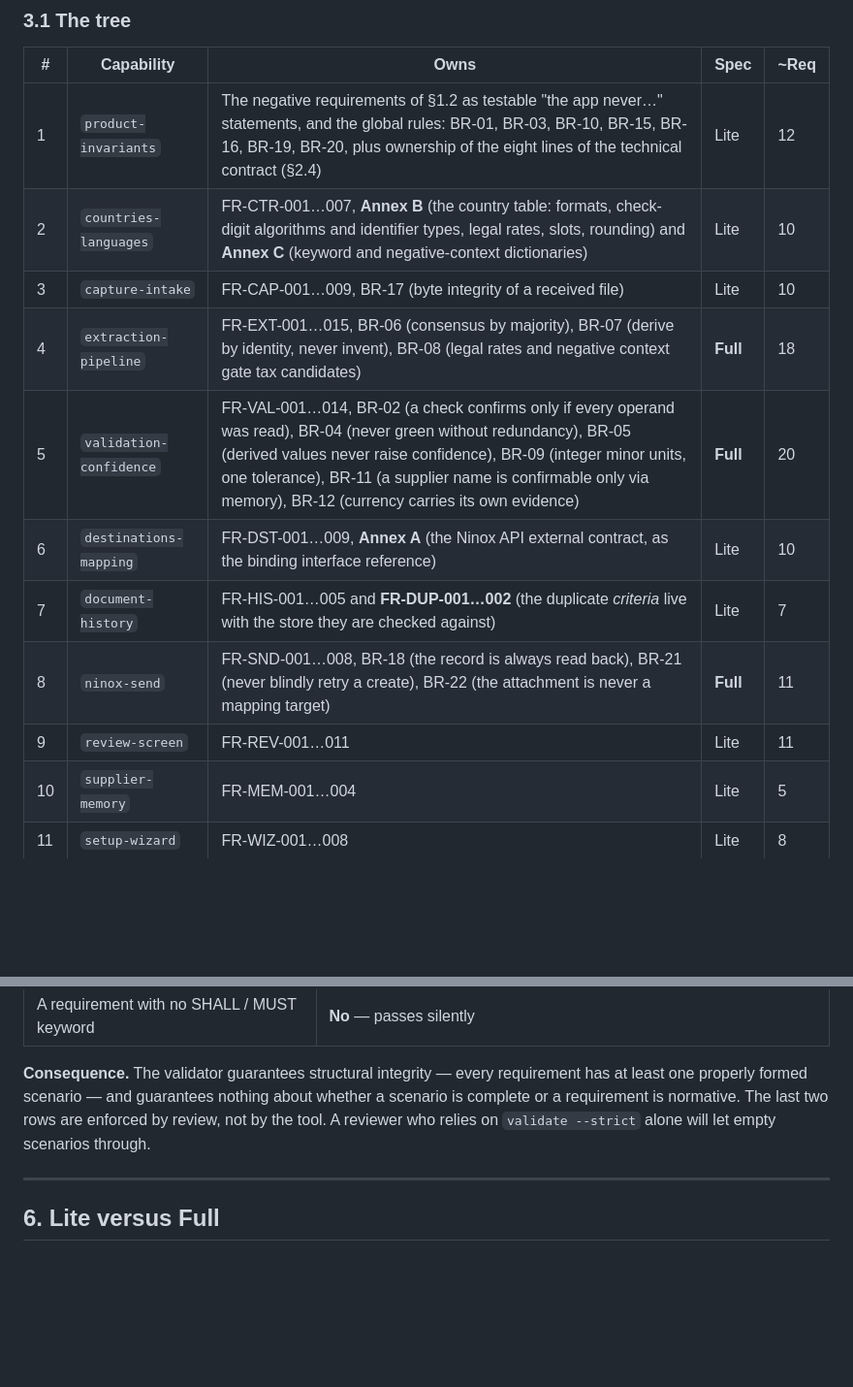
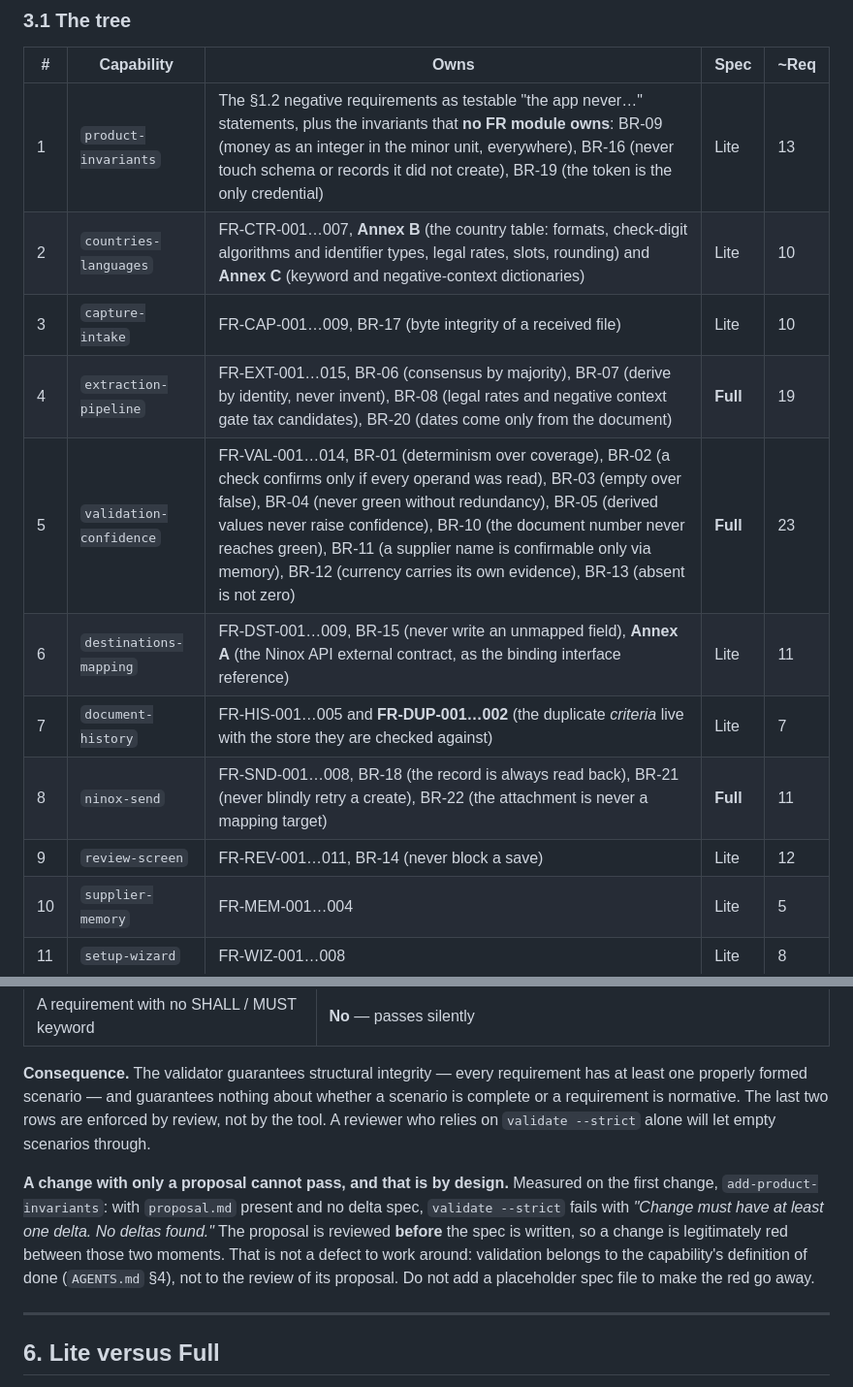
Before and after one commit to nortexsys/Ninox_Tickets, a Markdown page: openspec/project.md, 2 parts joined by grey strips. Shown at 97% size. Rendered like a GitHub page; blank space fills up the shorter version.

```diff
--- a/openspec/project.md
+++ b/openspec/project.md
@@ -73,15 +73,15 @@ is what produces contradictions between capabilities.
 
 | # | Capability | Owns | Spec | ~Req |
 | --- | --- | --- | --- | --- |
-| 1 | `product-invariants` | The negative requirements of §1.2 as testable "the app never…" statements, and the global rules: BR-01, BR-03, BR-10, BR-15, BR-16, BR-19, BR-20, plus ownership of the eight lines of the technical contract (§2.4) | Lite | 12 |
+| 1 | `product-invariants` | The §1.2 negative requirements as testable "the app never…" statements, plus the invariants that **no FR module owns**: BR-09 (money as an integer in the minor unit, everywhere), BR-16 (never touch schema or records it did not create), BR-19 (the token is the only credential) | Lite | 13 |
 | 2 | `countries-languages` | FR-CTR-001…007, **Annex B** (the country table: formats, check-digit algorithms and identifier types, legal rates, slots, rounding) and **Annex C** (keyword and negative-context dictionaries) | Lite | 10 |
 | 3 | `capture-intake` | FR-CAP-001…009, BR-17 (byte integrity of a received file) | Lite | 10 |
-| 4 | `extraction-pipeline` | FR-EXT-001…015, BR-06 (consensus by majority), BR-07 (derive by identity, never invent), BR-08 (legal rates and negative context gate tax candidates) | **Full** | 18 |
-| 5 | `validation-confidence` | FR-VAL-001…014, BR-02 (a check confirms only if every operand was read), BR-04 (never green without redundancy), BR-05 (derived values never raise confidence), BR-09 (integer minor units, one tolerance), BR-11 (a supplier name is confirmable only via memory), BR-12 (currency carries its own evidence) | **Full** | 20 |
-| 6 | `destinations-mapping` | FR-DST-001…009, **Annex A** (the Ninox API external contract, as the binding interface reference) | Lite | 10 |
+| 4 | `extraction-pipeline` | FR-EXT-001…015, BR-06 (consensus by majority), BR-07 (derive by identity, never invent), BR-08 (legal rates and negative context gate tax candidates), BR-20 (dates come only from the document) | **Full** | 19 |
+| 5 | `validation-confidence` | FR-VAL-001…014, BR-01 (determinism over coverage), BR-02 (a check confirms only if every operand was read), BR-03 (empty over false), BR-04 (never green without redundancy), BR-05 (derived values never raise confidence), BR-10 (the document number never reaches green), BR-11 (a supplier name is confirmable only via memory), BR-12 (currency carries its own evidence), BR-13 (absent is not zero) | **Full** | 23 |
+| 6 | `destinations-mapping` | FR-DST-001…009, BR-15 (never write an unmapped field), **Annex A** (the Ninox API external contract, as the binding interface reference) | Lite | 11 |
 | 7 | `document-history` | FR-HIS-001…005 and **FR-DUP-001…002** (the duplicate *criteria* live with the store they are checked against) | Lite | 7 |
 | 8 | `ninox-send` | FR-SND-001…008, BR-18 (the record is always read back), BR-21 (never blindly retry a create), BR-22 (the attachment is never a mapping target) | **Full** | 11 |
-| 9 | `review-screen` | FR-REV-001…011 | Lite | 11 |
+| 9 | `review-screen` | FR-REV-001…011, BR-14 (never block a save) | Lite | 12 |
 | 10 | `supplier-memory` | FR-MEM-001…004 | Lite | 5 |
 | 11 | `setup-wizard` | FR-WIZ-001…008 | Lite | 8 |
 | 12 | `local-config-privacy` | FR-CFG-001…004 and the whole NFR series: PRV-001…006, SEC-001…003, PRF-001…003, OFL-001, ACC-001, I18N-001, LIC-001, PLT-001, SIZ-001 | Lite | 22 |
@@ -230,6 +277,15 @@ about whether a scenario is complete or a requirement is normative. The last two
 rows are enforced by review, not by the tool. A reviewer who relies on
 `validate --strict` alone will let empty scenarios through.
 
+**A change with only a proposal cannot pass, and that is by design.** Measured on
+the first change, `add-product-invariants`: with `proposal.md` present and no
+delta spec, `validate --strict` fails with *"Change must have at least one delta.
+No deltas found."* The proposal is reviewed **before** the spec is written, so a
+change is legitimately red between those two moments. That is not a defect to work
+around: validation belongs to the capability's definition of done
+(`AGENTS.md` §4), not to the review of its proposal. Do not add a placeholder spec
+file to make the red go away.
+
 ---
 
 ## 6. Lite versus Full
```
Also changed, not shown: other parts of openspec/project.md (+47 -0 lines), 1 other file.
